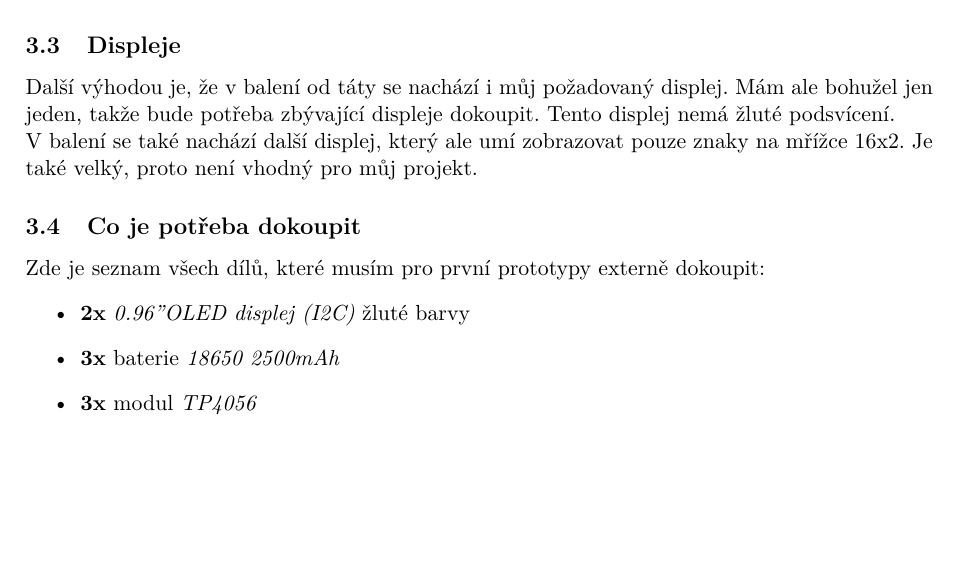
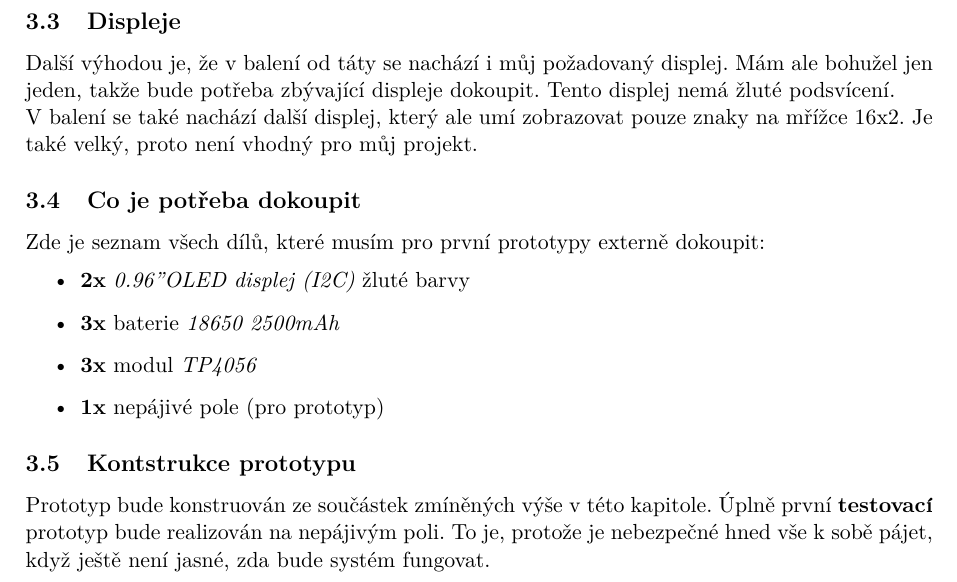
Before and after one commit to Maktisek/StalkerPDA, a LaTeX document (dokumentace.tex): part of page 3 of 3, cut so that both start at the same text, the shorter picture padded with empty space. Compiled offline with pdfLaTeX.

Commit message:
add subsection Konstrukce prototypu into Komponenty v prototypu

```diff
--- a/dokumentace.tex
+++ b/dokumentace.tex
@@ -166,6 +166,11 @@ Zde je seznam všech dílů, které musím pro první prototypy externě dokoupi
     \item \textbf{2x} \textit{0.96" OLED displej (I2C)} žluté barvy
     \item \textbf{3x} baterie \textit{18650 2500mAh}
     \item \textbf{3x} modul \textit{TP4056}
+    \item \textbf{1x} nepájivé pole (pro prototyp)
 \end{itemize}
 
+\subsection{Kontstrukce prototypu}
+Prototyp bude konstruován ze součástek zmíněných výše v této kapitole.
+Úplně první \textbf{testovací} prototyp bude realizován na nepájivým poli.
+To je, protože je nebezpečné hned vše k sobě pájet, když ještě není jasné, zda bude systém fungovat.
 \end{document}
```
Also changed, not shown: Nákup.txt (+2 -1 lines), dokumentace.pdf, 6 other files.
